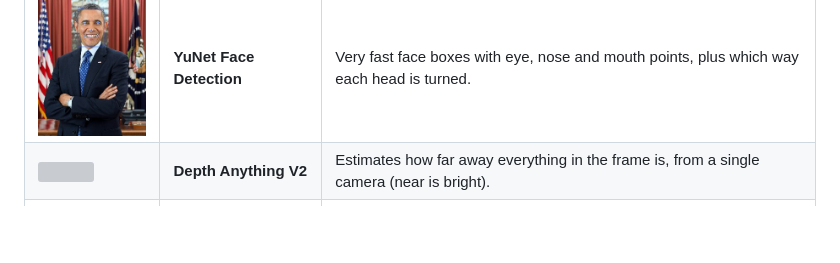
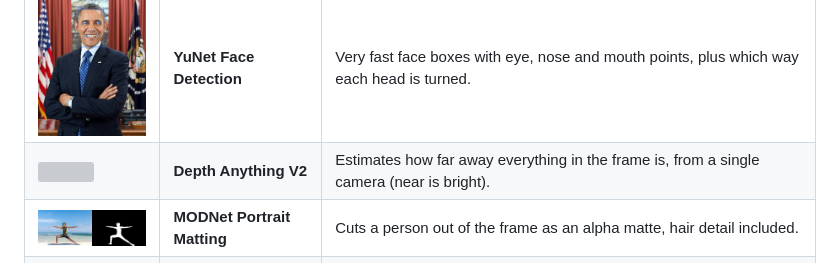
Before and after one commit to cacheflowe/td-native-inference, a Markdown page: README.md, the part around the change. GitHub-like rendering; pictures changed too: docs/images/models/MODNet.jpg (added); blank space fills up the shorter version; grey boxes are pictures that could not be loaded.

```diff
--- a/README.md
+++ b/README.md
@@ -57,6 +57,7 @@ Install the plugins in **one** place per machine. That's either `Documents\Deriv
 | <img src="docs/images/models/MoveNet.jpg" width="200"> | **MoveNet MultiPose** | Fast 17-point skeletons for up to 6 people, on the GPU. |
 | <img src="docs/images/models/YuNet.jpg" width="200"> | **YuNet Face Detection** | Very fast face boxes with eye, nose and mouth points, plus which way each head is turned. |
 | <img src="docs/images/models/DepthAnything.jpg" width="200"> | **Depth Anything V2** | Estimates how far away everything in the frame is, from a single camera (near is bright). |
+| <img src="docs/images/models/MODNet.jpg" width="200"> | **MODNet Portrait Matting** | Cuts a person out of the frame as an alpha matte, hair detail included. |
 | <img src="docs/images/models/HSEmotion.jpg" width="200"> | **HSEmotion** | Finds faces and scores each one for 7 emotions (happiness, surprise, anger, ...). |
 
 ### Audio
```
Also changed, not shown: docs/MODELS.md (+5 -0 lines), models/README.md (+1 -0 lines), docs/images/icons/MODNet.png (added), 3 other files.
